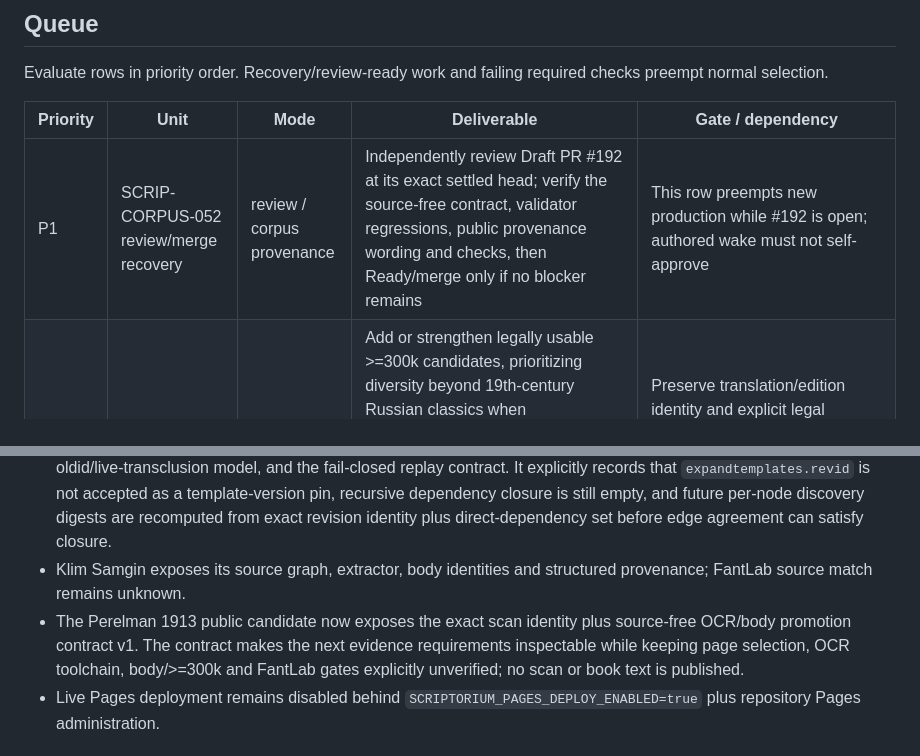
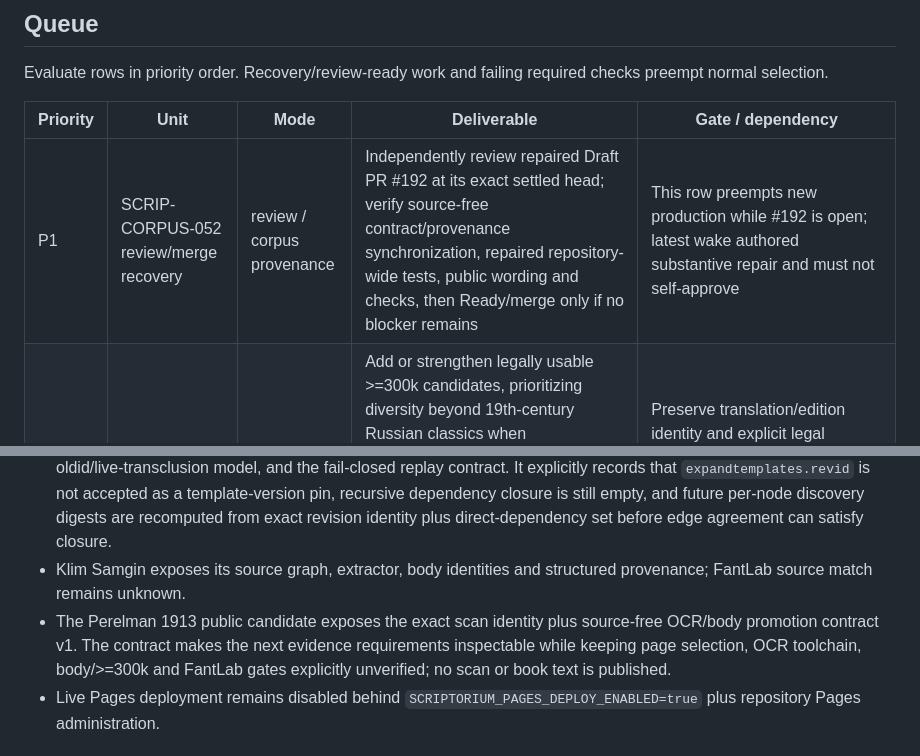
Before and after one commit to drevendev/Scriptorium, a Markdown page: project/STATE_AND_QUEUE.md, 2 parts joined by grey strips. Drawn GitHub-style.

```diff
--- a/project/STATE_AND_QUEUE.md
+++ b/project/STATE_AND_QUEUE.md
@@ -31,7 +32,7 @@ Evaluate rows in priority order. Recovery/review-ready work and failing required
 
 | Priority | Unit | Mode | Deliverable | Gate / dependency |
 | --- | --- | --- | --- | --- |
-| P1 | SCRIP-CORPUS-052 review/merge recovery | review / corpus provenance | Independently review Draft PR #192 at its exact settled head; verify the source-free contract, validator regressions, public provenance wording and checks, then Ready/merge only if no blocker remains | This row preempts new production while #192 is open; authored wake must not self-approve |
+| P1 | SCRIP-CORPUS-052 review/merge recovery | review / corpus provenance | Independently review repaired Draft PR #192 at its exact settled head; verify source-free contract/provenance synchronization, repaired repository-wide tests, public wording and checks, then Ready/merge only if no blocker remains | This row preempts new production while #192 is open; latest wake authored substantive repair and must not self-approve |
 | P2 | SCRIP-CORPUS continuation | corpus / provenance | Add or strengthen legally usable >=300k candidates, prioritizing diversity beyond 19th-century Russian classics when licensing/source identity is strong enough; Petersburg's frozen scan and Darwin/Rachinsky's frozen source/surface/scan/profile identities make separate candidate-specific OCR/renderer units executable when selected | Preserve translation/edition identity and explicit legal provenance; renderer/OCR work must keep body/admission/FantLab/M2 gates closed until separately verified |
 
 ## Retained corpus / provenance status
@@ -71,7 +72,7 @@ Detailed evidence lives in `corpus/candidates/`, `benchmarks/`, `project/run-rec
 - The Twelve Chairs exposes exact-surface rendering decisions plus unresolved template/reference counts without claiming renderer/body equivalence.
 - The Darwin/Rachinsky semantic-backlog companion now separates documented conditional `{{ё}}` semantics, the oldid/live-transclusion model, and the fail-closed replay contract. It explicitly records that `expandtemplates.revid` is not accepted as a template-version pin, recursive dependency closure is still empty, and future per-node discovery digests are recomputed from exact revision identity plus direct-dependency set before edge agreement can satisfy closure.
 - Klim Samgin exposes its source graph, extractor, body identities and structured provenance; FantLab source match remains unknown.
-- The Perelman 1913 public candidate now exposes the exact scan identity plus source-free OCR/body promotion contract v1. The contract makes the next evidence requirements inspectable while keeping page selection, OCR toolchain, body/>=300k and FantLab gates explicitly unverified; no scan or book text is published.
+- The Perelman 1913 public candidate exposes the exact scan identity plus source-free OCR/body promotion contract v1. The contract makes the next evidence requirements inspectable while keeping page selection, OCR toolchain, body/>=300k and FantLab gates explicitly unverified; no scan or book text is published.
 - Live Pages deployment remains disabled behind `SCRIPTORIUM_PAGES_DEPLOY_ENABLED=true` plus repository Pages administration.
 
 ## Known risks / blockers
```
Also changed, not shown: other parts of project/STATE_AND_QUEUE.md (+13 -12 lines).
